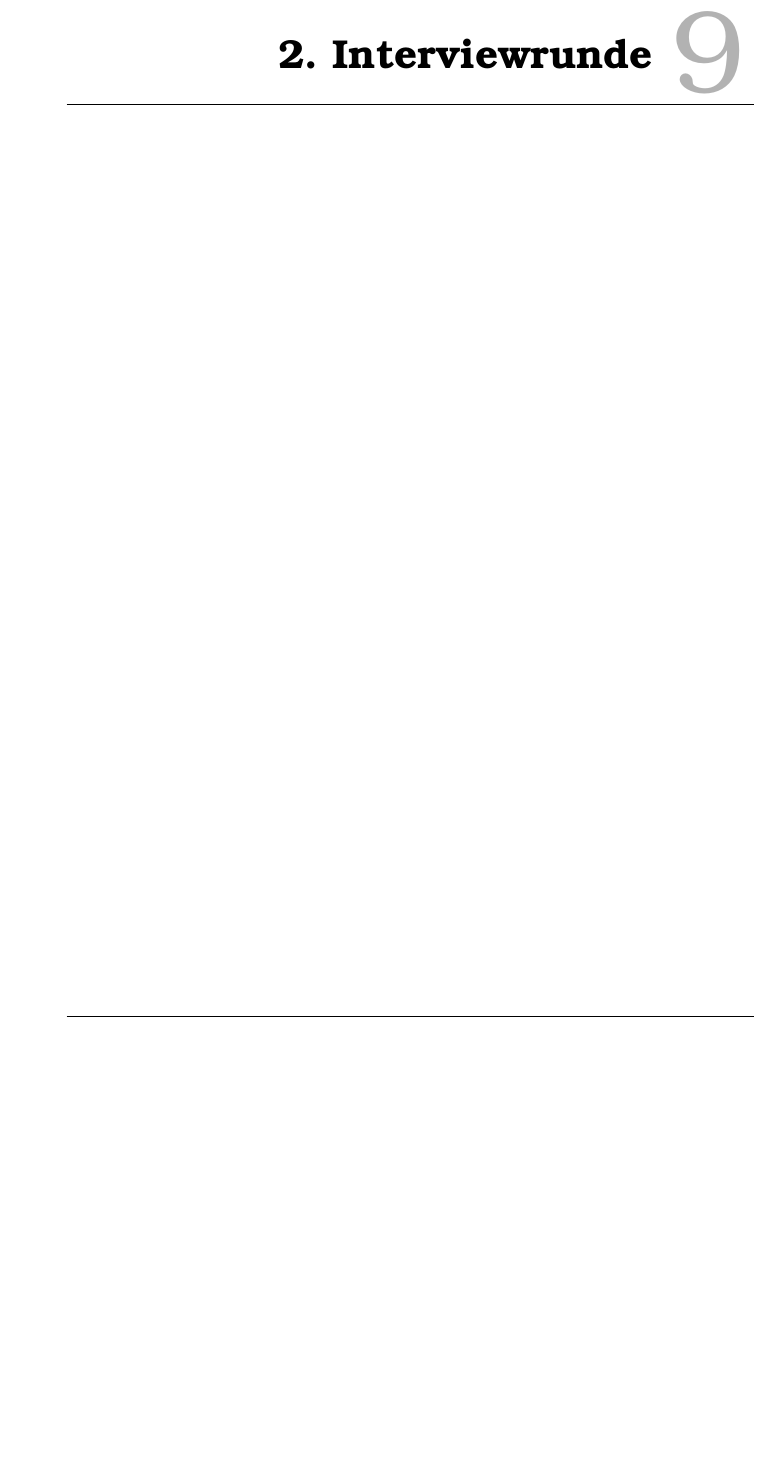
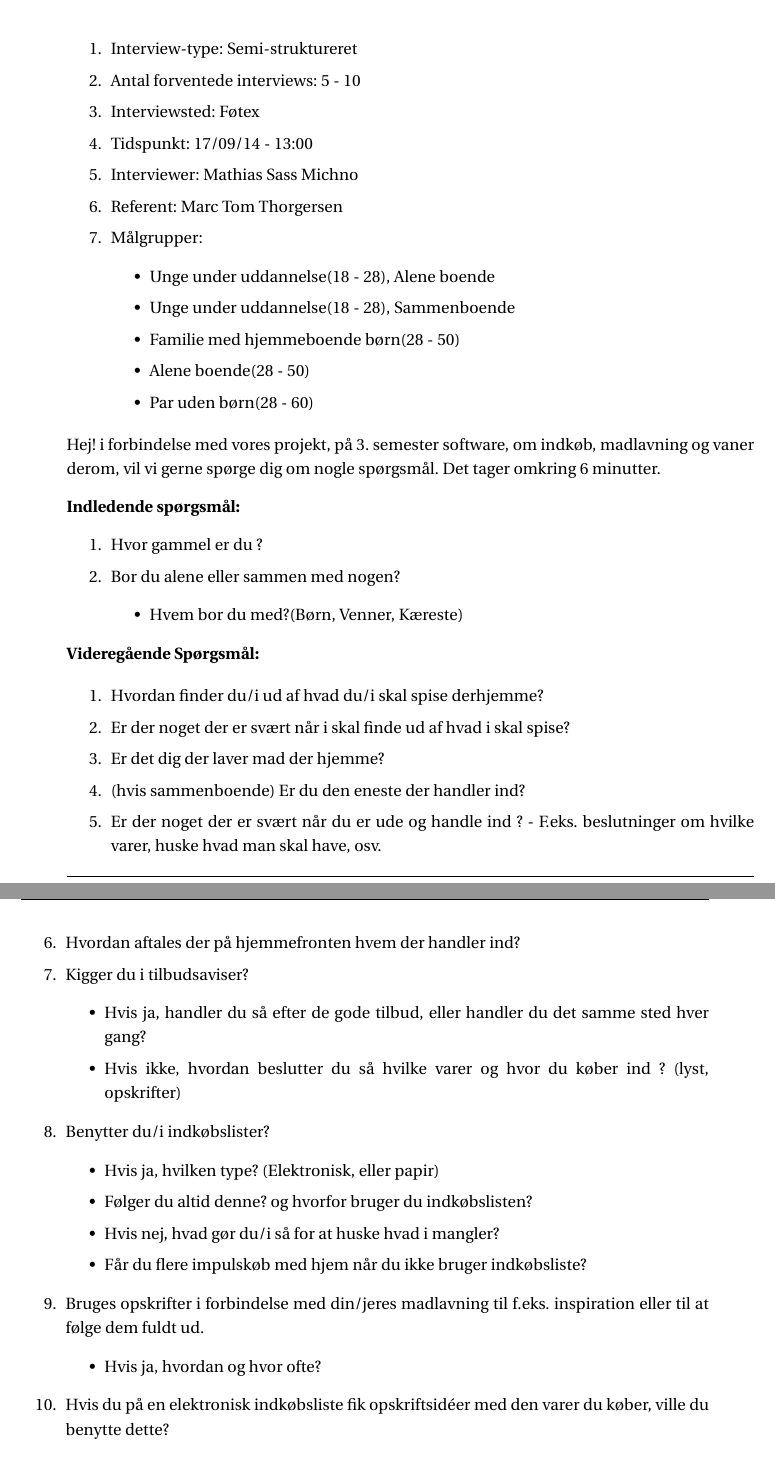
Before and after one commit to SW3-P3/LaTeX, a LaTeX book (master.tex, which reads chapters/content/interview1spoergsmaal.tex, chapters/content/interview2spoergsmaal.tex): part of page 65 of 69 before the commit and two parts of pages 63 and 64 of 69 after it, the two joined at a grey line, cut at the place of the change, the shorter picture padded with empty space. Compiled offline with pdfLaTeX; a LaTeX package or settings file that is missing is left out.

Commit message:
Jeg laver aldrig en itemize igen !!!

```diff
--- a/chapters/content/interview1spoergsmaal.tex
+++ b/chapters/content/interview1spoergsmaal.tex
@@ -1 +1,64 @@
-\chapter{1. Interviewrunde}
+\chapter{Indledende Interviewrunde}
+
+\begin{enumerate}[topsep=0ex]
+	\setlength{\itemsep}{0em}
+   \item Interview-type: Semi-struktureret
+   \item Antal forventede interviews: 5 - 10
+   \item Interviewsted: Føtex
+   \item Tidspunkt: 17/09/14 - 13:00
+   \item Interviewer: Mathias Sass Michno
+   \item Referent: Marc Tom Thorgersen
+   \item Målgrupper:
+   	\begin{itemize}
+   		\item Unge under uddannelse(18 - 28), Alene boende
+   		\item Unge under uddannelse(18 - 28), Sammenboende
+   		\item Familie med hjemmeboende børn(28 - 50)
+	    \item Alene boende(28 - 50)
+   		\item Par uden børn(28 - 60)
+   	\end{itemize}
+\end{enumerate}
+
+Hej! i forbindelse med vores projekt, på 3. semester software, om indkøb, madlavning og vaner derom,  vil vi gerne spørge dig om nogle spørgsmål. Det tager omkring 6 minutter.
+
+\textbf{Indledende spørgsmål:}
+\begin{enumerate}[topsep=0ex]
+	\setlength{\itemsep}{0em}
+	\item  Hvor gammel er du ?
+	\item  Bor du alene eller sammen med nogen?
+	\begin{itemize}
+	\item Hvem bor du med?(Børn, Venner, Kæreste)
+	\end{itemize}
+\end{enumerate}
+
+\textbf{Videregående Spørgsmål:}
+
+\begin{enumerate}[topsep=0ex]
+	\setlength{\itemsep}{0em}
+	\item  Hvordan finder du/i ud af hvad du/i skal spise derhjemme?
+	\item  Er der noget der er svært når i skal finde ud af hvad i skal spise?
+	\item  Er det dig der laver mad der hjemme?
+	\item (hvis sammenboende) Er du den eneste der handler ind?
+	\item Er der noget der er svært når du er ude og handle ind ? - F.eks. beslutninger om hvilke varer, huske hvad man skal have, osv.
+	\item Hvordan aftales der på hjemmefronten hvem der handler ind?
+
+	\item Kigger du i tilbudsaviser?
+	\begin{itemize}
+		\item Hvis ja, handler du så efter de gode tilbud, eller handler du det samme sted hver gang?
+		\item Hvis ikke, hvordan beslutter du så hvilke varer og hvor du køber ind ? (lyst, opskrifter)
+	\end{itemize}
+
+	\item Benytter du/i indkøbslister?
+	\begin{itemize}
+	\item Hvis ja, hvilken type? (Elektronisk, eller papir)
+	\item Følger du altid denne? og hvorfor bruger du indkøbslisten?
+	\item Hvis nej, hvad gør du/i så for at huske hvad i mangler?
+	\item Får du flere impulskøb med hjem når du ikke bruger indkøbsliste?
+	\end{itemize}
+
+	\item Bruges opskrifter i forbindelse med din/jeres madlavning til f.eks. inspiration eller til at følge dem fuldt ud.
+	\begin{itemize}
+	\item Hvis ja, hvordan og hvor ofte?
+	\end{itemize}
+
+	\item Hvis du på en elektronisk indkøbsliste fik opskriftsidéer med den varer du køber, ville du benytte dette?
+\end{enumerate}
--- a/chapters/content/interview2spoergsmaal.tex
+++ b/chapters/content/interview2spoergsmaal.tex
@@ -1 +1 @@
-\chapter{2. Interviewrunde}
+\chapter{Prototype Interviews}
```
Also changed, not shown: chapters/content/interview2spoergsmaal.tex (27 more changed lines).
